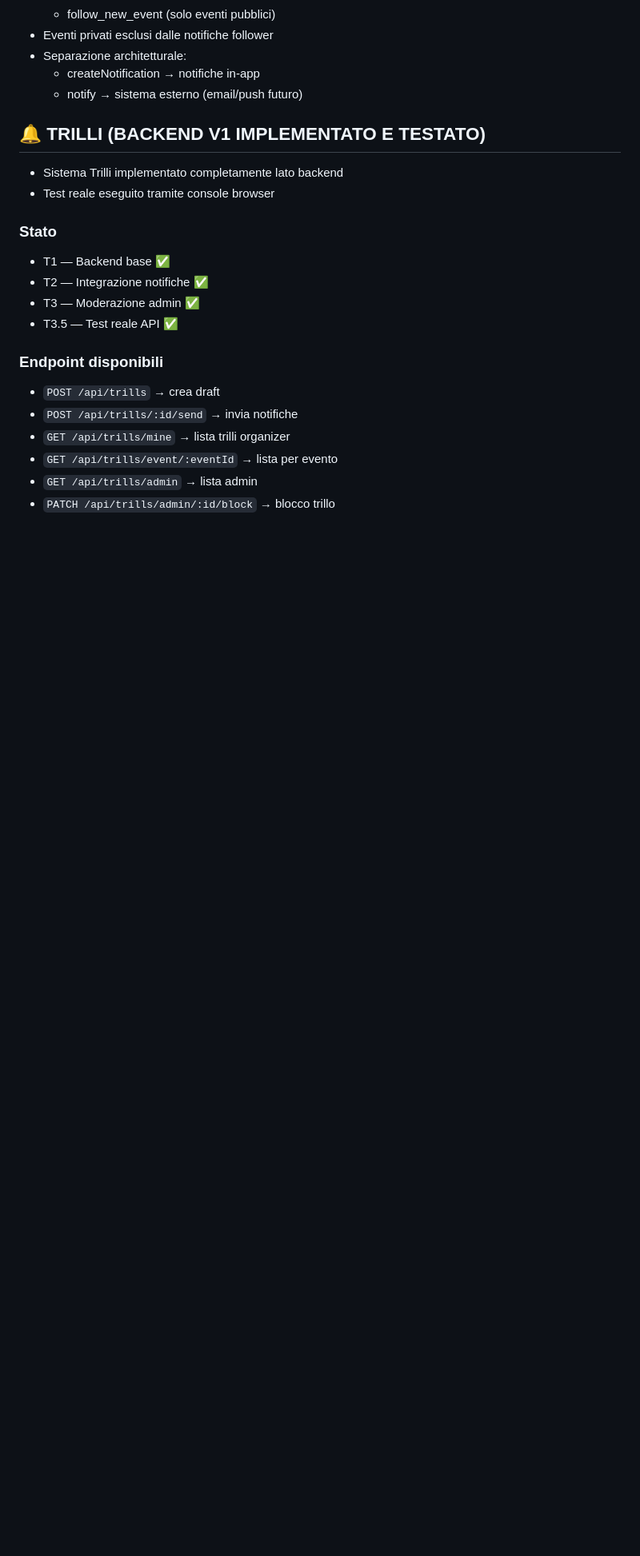
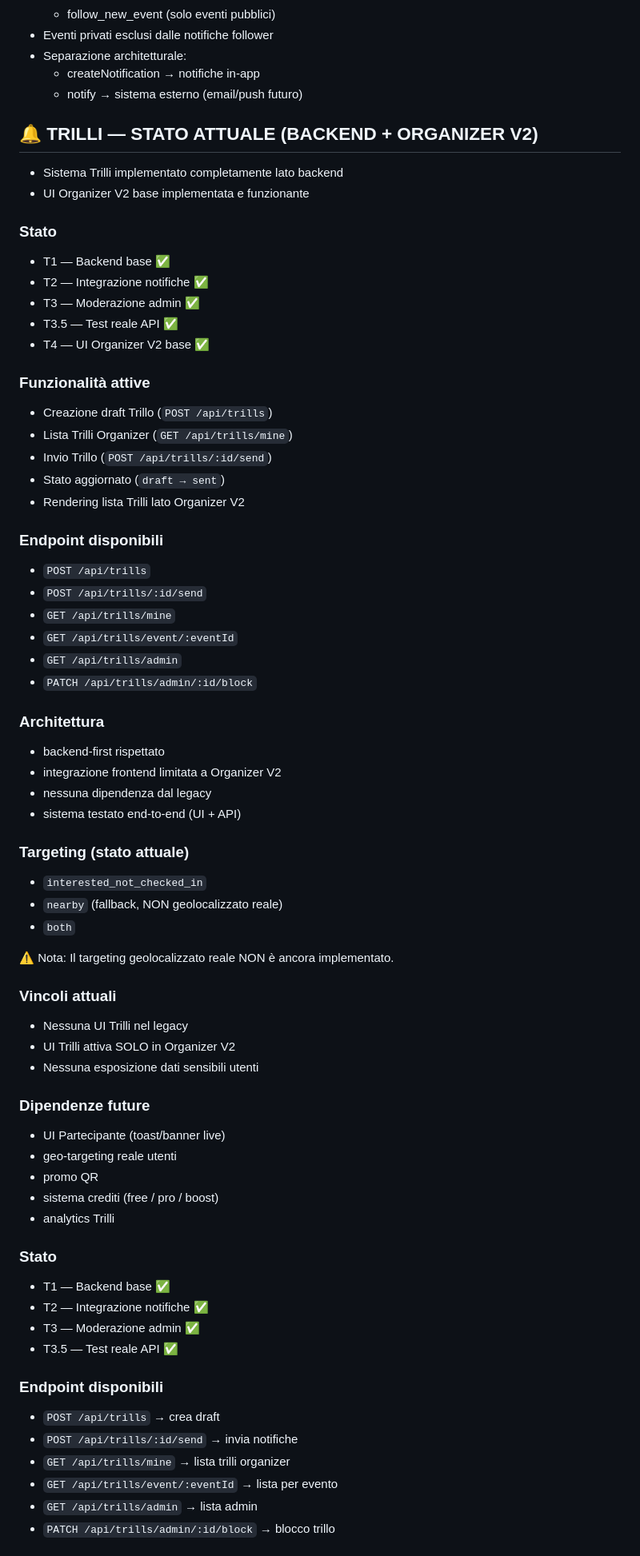
Before and after one commit to Nicobriss78/gogoworld-frontend, a Markdown page: docs/INDEX.md, the part around the change. Shown at 80% size. GitHub-like rendering; blank space fills up the shorter version.

```diff
--- a/docs/INDEX.md
+++ b/docs/INDEX.md
@@ -102,10 +102,65 @@ Post patch:
   - createNotification → notifiche in-app
   - notify → sistema esterno (email/push futuro)
 
-## 🔔 TRILLI (BACKEND V1 IMPLEMENTATO E TESTATO)
+## 🔔 TRILLI — STATO ATTUALE (BACKEND + ORGANIZER V2)
 
 - Sistema Trilli implementato completamente lato backend
-- Test reale eseguito tramite console browser
+- UI Organizer V2 base implementata e funzionante
+
+### Stato
+
+- T1 — Backend base ✅
+- T2 — Integrazione notifiche ✅
+- T3 — Moderazione admin ✅
+- T3.5 — Test reale API ✅
+- T4 — UI Organizer V2 base ✅
+
+### Funzionalità attive
+
+- Creazione draft Trillo (`POST /api/trills`)
+- Lista Trilli Organizer (`GET /api/trills/mine`)
+- Invio Trillo (`POST /api/trills/:id/send`)
+- Stato aggiornato (`draft → sent`)
+- Rendering lista Trilli lato Organizer V2
+
+### Endpoint disponibili
+
+- `POST /api/trills`
+- `POST /api/trills/:id/send`
+- `GET /api/trills/mine`
+- `GET /api/trills/event/:eventId`
+- `GET /api/trills/admin`
+- `PATCH /api/trills/admin/:id/block`
+
+### Architettura
+
+- backend-first rispettato
+- integrazione frontend limitata a Organizer V2
+- nessuna dipendenza dal legacy
+- sistema testato end-to-end (UI + API)
+
+### Targeting (stato attuale)
+
+- `interested_not_checked_in`
+- `nearby` (fallback, NON geolocalizzato reale)
+- `both`
+
+⚠️ Nota:
+Il targeting geolocalizzato reale NON è ancora implementato.
+
+### Vincoli attuali
+
+- Nessuna UI Trilli nel legacy
+- UI Trilli attiva SOLO in Organizer V2
+- Nessuna esposizione dati sensibili utenti
+
+### Dipendenze future
+
+- UI Partecipante (toast/banner live)
+- geo-targeting reale utenti
+- promo QR
+- sistema crediti (free / pro / boost)
+- analytics Trilli
 
 ### Stato
 
```
